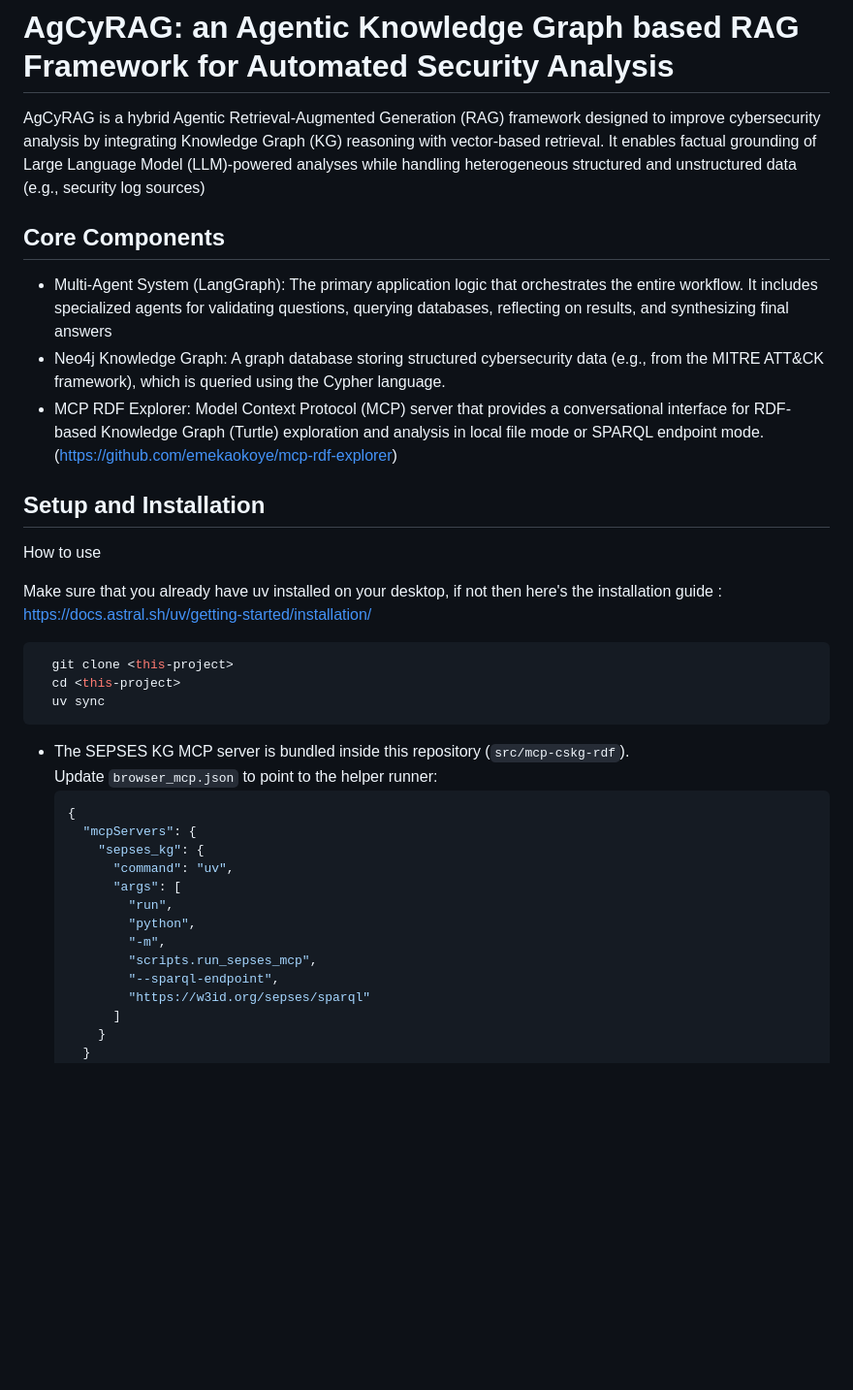
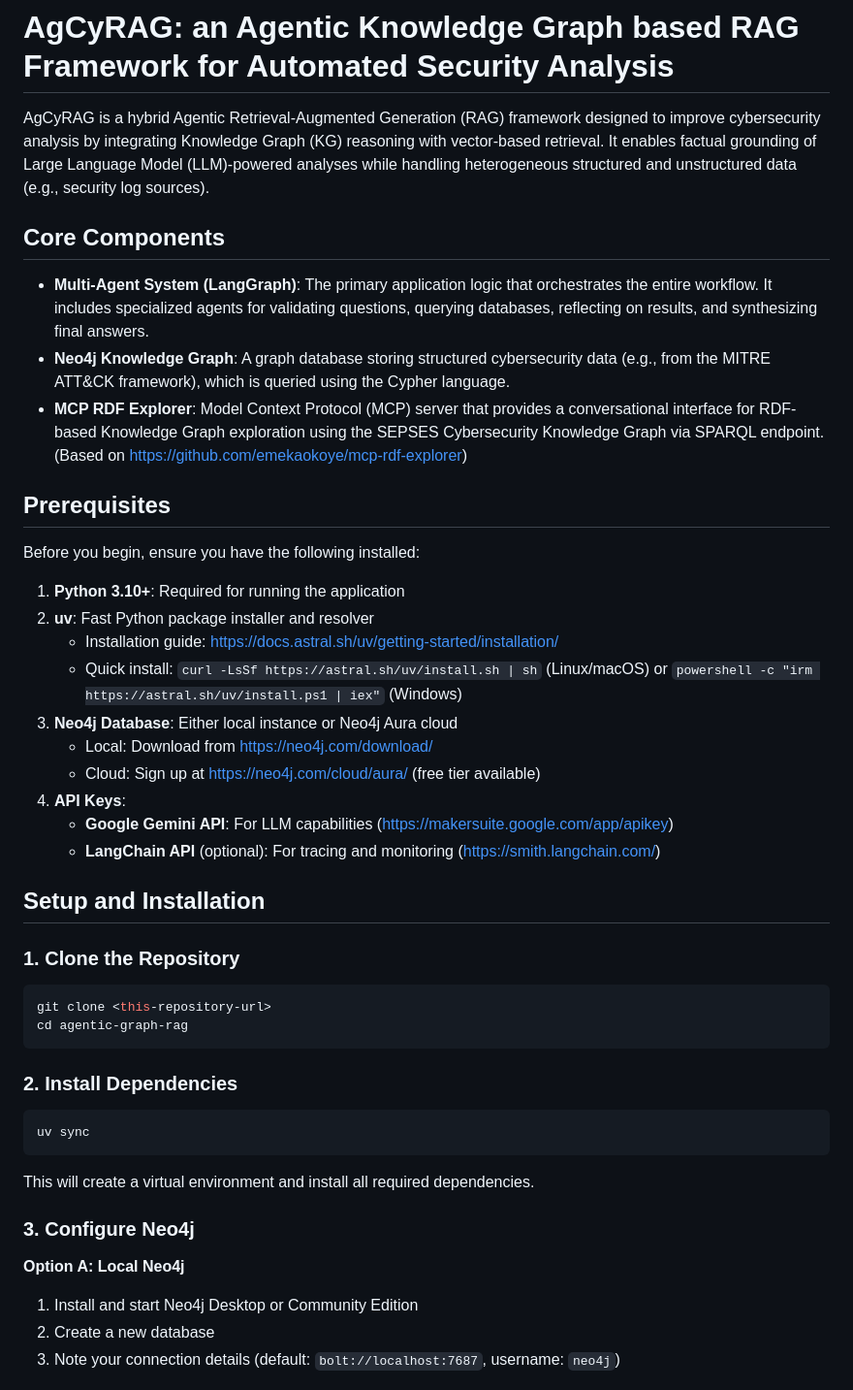
Before and after one commit to SjdnDzikran/agentic-graph-rag, a Markdown page: src/README.md, the part around one of its changes. Shown at 97% size. Drawn GitHub-style; blank space fills up the shorter version.

Commit message:
docs: Update README.md with detailed setup instructions and example queries

````diff
--- a/src/README.md
+++ b/src/README.md
@@ -2,37 +2,50 @@
 # AgCyRAG: an Agentic Knowledge Graph based RAG Framework for Automated Security Analysis
 
 AgCyRAG is a hybrid Agentic Retrieval-Augmented Generation (RAG) framework designed to improve cybersecurity analysis by integrating Knowledge Graph (KG) reasoning with vector-based retrieval.
-It enables factual grounding of Large Language Model (LLM)-powered analyses while handling heterogeneous structured and unstructured data (e.g., security log sources)
+It enables factual grounding of Large Language Model (LLM)-powered analyses while handling heterogeneous structured and unstructured data (e.g., security log sources).
+
 ## Core Components
 
-- Multi-Agent System (LangGraph): The primary application logic that orchestrates the entire workflow. It includes specialized agents for validating questions, querying databases, reflecting on results, and synthesizing final answers
-- Neo4j Knowledge Graph: A graph database storing structured cybersecurity data (e.g., from the MITRE ATT&CK framework), which is queried using the Cypher language.
-- MCP RDF Explorer: Model Context Protocol (MCP) server that provides a conversational interface for RDF-based Knowledge Graph (Turtle) exploration and analysis in local file mode or SPARQL endpoint mode. (https://github.com/emekaokoye/mcp-rdf-explorer)
+- **Multi-Agent System (LangGraph)**: The primary application logic that orchestrates the entire workflow. It includes specialized agents for validating questions, querying databases, reflecting on results, and synthesizing final answers.
+- **Neo4j Knowledge Graph**: A graph database storing structured cybersecurity data (e.g., from the MITRE ATT&CK framework), which is queried using the Cypher language.
+- **MCP RDF Explorer**: Model Context Protocol (MCP) server that provides a conversational interface for RDF-based Knowledge Graph exploration using the SEPSES Cybersecurity Knowledge Graph via SPARQL endpoint. (Based on https://github.com/emekaokoye/mcp-rdf-explorer)
+
+## Prerequisites
+
+Before you begin, ensure you have the following installed:
+
+1. **Python 3.10+**: Required for running the application
+2. **uv**: Fast Python package installer and resolver
+   - Installation guide: https://docs.astral.sh/uv/getting-started/installation/
+   - Quick install: `curl -LsSf https://astral.sh/uv/install.sh | sh` (Linux/macOS) or `powershell -c "irm https://astral.sh/uv/install.ps1 | iex"` (Windows)
+3. **Neo4j Database**: Either local instance or Neo4j Aura cloud
+   - Local: Download from https://neo4j.com/download/
+   - Cloud: Sign up at https://neo4j.com/cloud/aura/ (free tier available)
+4. **API Keys**:
+   - **Google Gemini API**: For LLM capabilities (https://makersuite.google.com/app/apikey)
+   - **LangChain API** (optional): For tracing and monitoring (https://smith.langchain.com/)
 
 ## Setup and Installation
 
-How to use
-
-Make sure that you already have uv installed on your desktop, if not then here's the installation guide : https://docs.astral.sh/uv/getting-started/installation/
+### 1. Clone the Repository
 
 ```bash
-  git clone <this-project>
-  cd <this-project>
-  uv sync
+git clone <this-repository-url>
+cd agentic-graph-rag
 ```
-- The SEPSES KG MCP server is bundled inside this repository (`src/mcp-cskg-rdf`).
-  Update `browser_mcp.json` to point to the helper runner:
-  ```json
-  {
-    "mcpServers": {
-      "sepses_kg": {
-        "command": "uv",
-        "args": [
-          "run",
-          "python",
-          "-m",
-          "scripts.run_sepses_mcp",
-          "--sparql-endpoint",
-          "https://w3id.org/sepses/sparql"
-        ]
-      }
+
+### 2. Install Dependencies
+
+```bash
+uv sync
+```
+
+This will create a virtual environment and install all required dependencies.
+
+### 3. Configure Neo4j
+
+**Option A: Local Neo4j**
+1. Install and start Neo4j Desktop or Community Edition
+2. Create a new database
+3. Note your connection details (default: `bolt://localhost:7687`, username: `neo4j`)
+
````
Also changed, not shown: other parts of src/README.md (+160 -24 lines).
